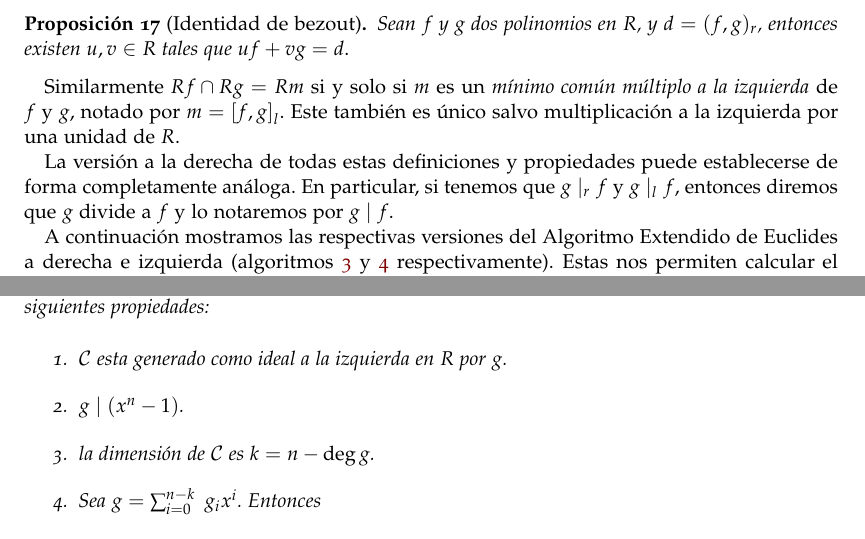
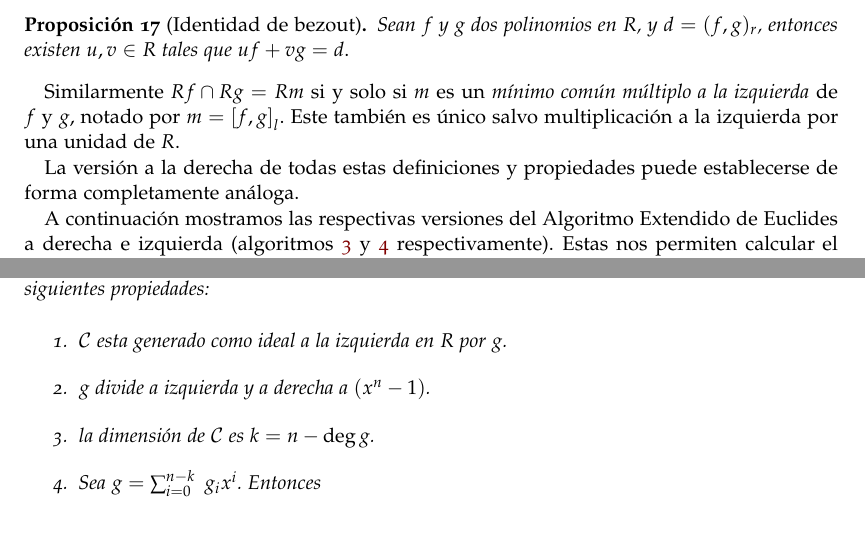
Before and after one commit to guillegalor/tfg, a LaTeX thesis (thesis/thesis.tex, which reads thesis/capitulos/algorithm.tex, thesis/capitulos/ore.tex): two parts of pages 24 and 30 of 56, joined at a grey line, cut so that both start at the same text. Compiled offline with pdfLaTeX.

Commit message:
Elimina definición división izq y der

```diff
--- a/thesis/capitulos/algorithm.tex
+++ b/thesis/capitulos/algorithm.tex
@@ -33,8 +33,8 @@ A continuación demostramos un teorema con varias propiedades que necesitaremos
 Sea \(\C\) un código cíclico sesgado en \(\mathcal{R}\). Entonces existe un polinomio \(g \in \C\) con las siguientes propiedades:
 
 \begin{enumerate}
-    \item \(\C\) esta generado como ideal a la izquierda en \(R\) por \(g\).\label{it:1}
-    \item \(g \mid (x^{n} - 1) \).
+    \item \(\C\) esta generado como ideal a la izquierda en \(R\) por \(g\).
+    \item \(g \) divide a izquierda y a derecha a \( (x^{n} - 1) \).
     \item la dimensión de \(\C\) es \(k = n - \deg g \).
     \item
     Sea \(g = \sum_{i=0}^{n-k}\ g_i x^{i}\). Entonces
--- a/thesis/capitulos/ore.tex
+++ b/thesis/capitulos/ore.tex
@@ -167,7 +167,7 @@ uf + vg = d
 \end{proposition}
 Similarmente  \(Rf \cap Rg = Rm\) si y solo si \(m\) es un \textit{mínimo común múltiplo a la izquierda} de \(f\) y \(g\), notado por \(m = {[f,g]}_l\). Este también es único salvo multiplicación a la izquierda por una unidad de \(R\).
 
-La versión a la derecha de todas estas definiciones y propiedades puede establecerse de forma completamente análoga. En particular, si tenemos que \(g  \mid_r f\) y \(g  \mid_l f\), entonces diremos que \(g\) divide a \(f\) y lo notaremos por \(g  \mid f\).
+La versión a la derecha de todas estas definiciones y propiedades puede establecerse de forma completamente análoga.
 
 A continuación mostramos las respectivas versiones del Algoritmo Extendido de Euclides a derecha e izquierda (algoritmos~\ref{alg:right_ext_euc_alg} y~\ref{alg:left_ext_euc_alg} respectivamente). Estas nos permiten calcular el máximo común divisor y el mínimo común multiplo tanto a izquierda como a derecha.
 En particular, para nuestro algoritmo principal utilizaremos la versión a la derecha de este algoritmo para obtener los coeficientes de Bezout.
```
Also changed, not shown: thesis/thesis.pdf, thesis/capitulos/ore.tex (2 more changed lines).
